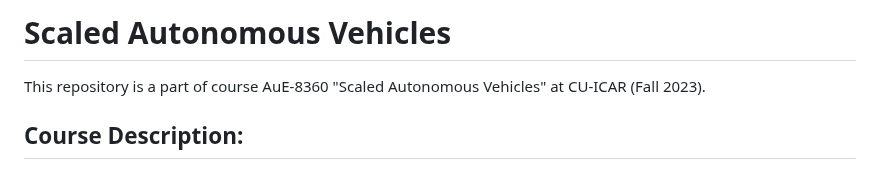
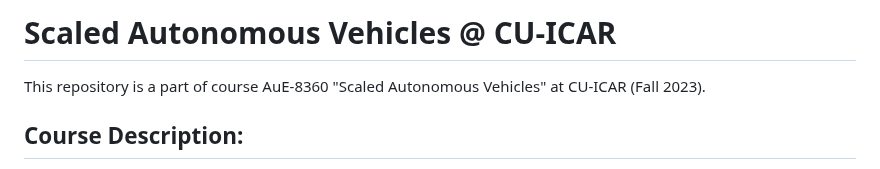
Before and after one commit to Tinker-Twins/Scaled-Autonomous-Vehicles, a Markdown page: README.md, the part around the change. Drawn GitHub-style.

```diff
--- a/README.md
+++ b/README.md
@@ -1,4 +1,4 @@
-# Scaled Autonomous Vehicles
+# Scaled Autonomous Vehicles @ CU-ICAR
 
 This repository is a part of course AuE-8360 "Scaled Autonomous Vehicles" at CU-ICAR (Fall 2023).
 
```
